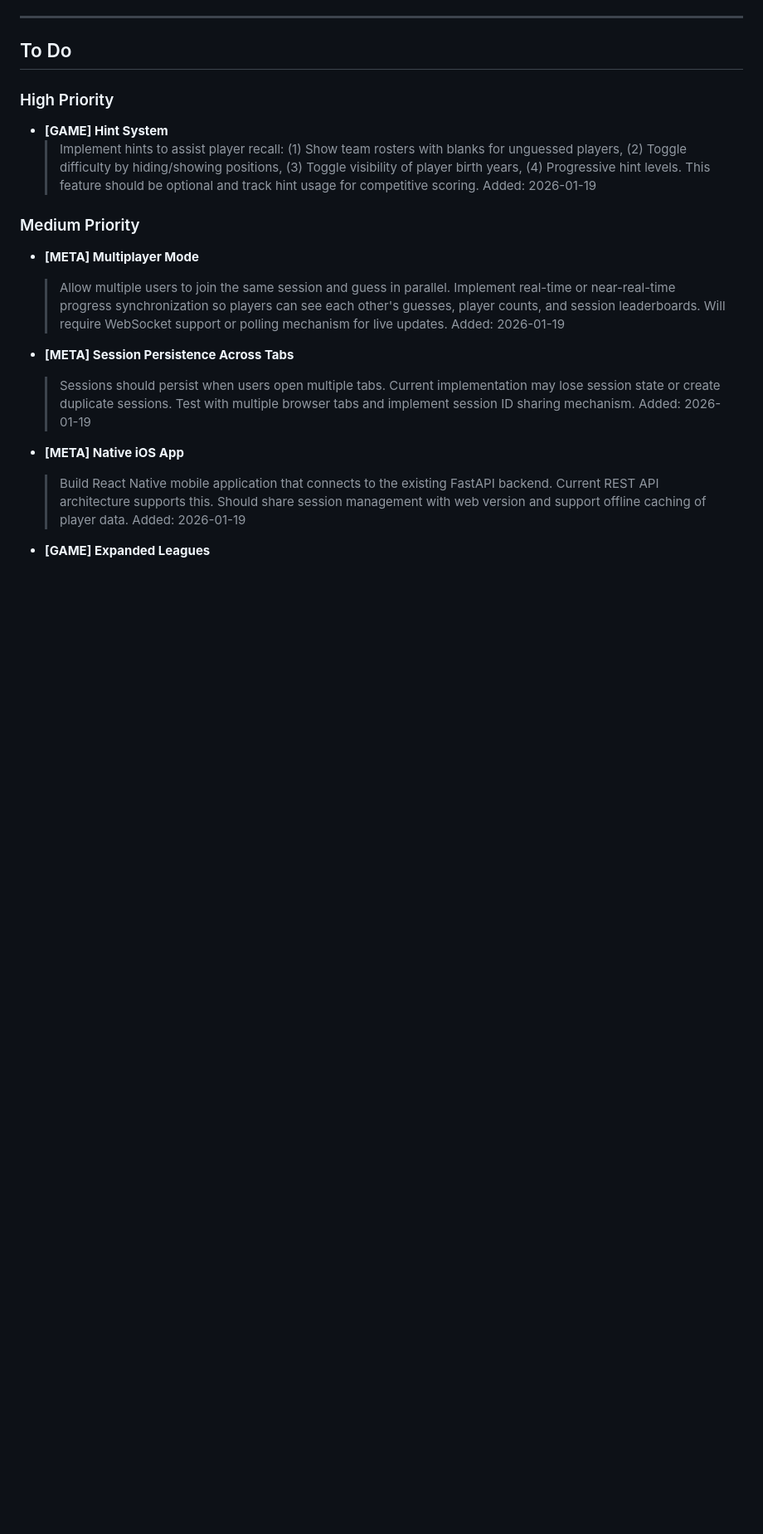
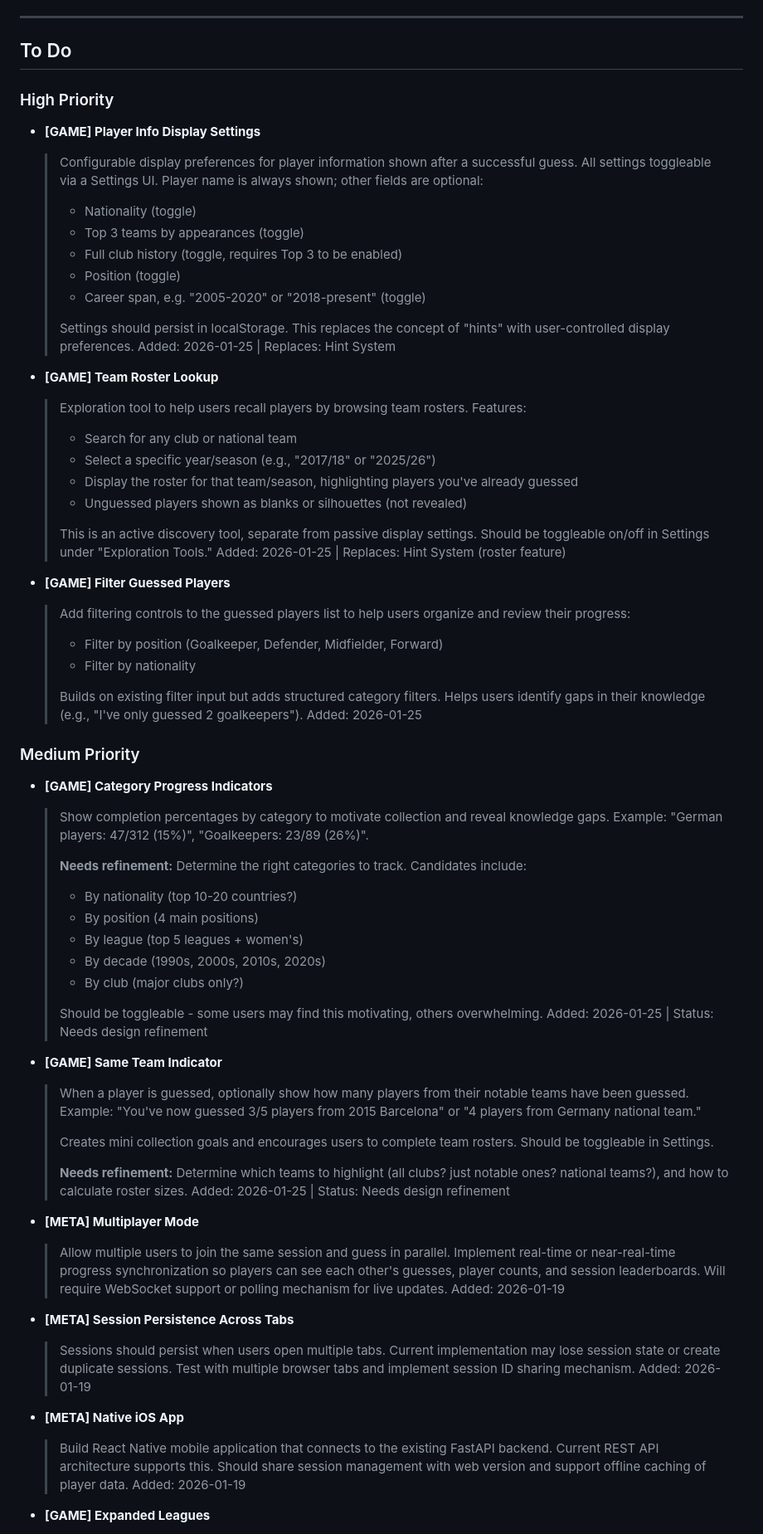
Before and after one commit to asherwoodbury/1000-soccer-players, a Markdown page: BACKLOG.md, the part around one of its changes. Shown at 83% size. GitHub-like rendering; blank space fills up the shorter version.

Commit message:
docs: refactor hint system into distinct feature specifications
Replace generic "Hint System" backlog item with five concrete features that better define user-controlled display preferences and exploration tools:

High Priority:
- Player Info Display Settings: Toggleable display fields (nationality, teams, position, career span) stored in localStorage
- Team Roster Lookup: Active exploration tool to browse team rosters by season with guess status highlighting
- Filter Guessed Players: Structured filters by position and nationality

Medium Priority:
- Category Progress Indicators: Completion percentages by category (needs design refinement for category selection)
- Same Team Indicator: Show collection progress for player's teams (needs refinement for team selection logic)

This restructuring shifts from passive "hints" to active user empowerment, providing clearer implementation guidance and better separation of concerns.

Co-Authored-By: Claude Opus 4.5 <noreply@anthropic.com>

```diff
--- a/BACKLOG.md
+++ b/BACKLOG.md
@@ -85,11 +89,57 @@ Last updated: 2026-01-25
 
 ### High Priority
 
-- **[GAME] Hint System**
-  > Implement hints to assist player recall: (1) Show team rosters with blanks for unguessed players, (2) Toggle difficulty by hiding/showing positions, (3) Toggle visibility of player birth years, (4) Progressive hint levels. This feature should be optional and track hint usage for competitive scoring.
-  > Added: 2026-01-19
+- **[GAME] Player Info Display Settings**
+  > Configurable display preferences for player information shown after a successful guess. All settings toggleable via a Settings UI. Player name is always shown; other fields are optional:
+  > - Nationality (toggle)
+  > - Top 3 teams by appearances (toggle)
+  > - Full club history (toggle, requires Top 3 to be enabled)
+  > - Position (toggle)
+  > - Career span, e.g. "2005-2020" or "2018-present" (toggle)
+  >
+  > Settings should persist in localStorage. This replaces the concept of "hints" with user-controlled display preferences.
+  > Added: 2026-01-25 | Replaces: Hint System
+
+- **[GAME] Team Roster Lookup**
+  > Exploration tool to help users recall players by browsing team rosters. Features:
+  > - Search for any club or national team
+  > - Select a specific year/season (e.g., "2017/18" or "2025/26")
+  > - Display the roster for that team/season, highlighting players you've already guessed
+  > - Unguessed players shown as blanks or silhouettes (not revealed)
+  >
+  > This is an active discovery tool, separate from passive display settings. Should be toggleable on/off in Settings under "Exploration Tools."
+  > Added: 2026-01-25 | Replaces: Hint System (roster feature)
+
+- **[GAME] Filter Guessed Players**
+  > Add filtering controls to the guessed players list to help users organize and review their progress:
+  > - Filter by position (Goalkeeper, Defender, Midfielder, Forward)
+  > - Filter by nationality
+  >
+  > Builds on existing filter input but adds structured category filters. Helps users identify gaps in their knowledge (e.g., "I've only guessed 2 goalkeepers").
+  > Added: 2026-01-25
 
 ### Medium Priority
+
+- **[GAME] Category Progress Indicators**
+  > Show completion percentages by category to motivate collection and reveal knowledge gaps. Example: "German players: 47/312 (15%)", "Goalkeepers: 23/89 (26%)".
+  >
+  > **Needs refinement:** Determine the right categories to track. Candidates include:
+  > - By nationality (top 10-20 countries?)
+  > - By position (4 main positions)
+  > - By league (top 5 leagues + women's)
+  > - By decade (1990s, 2000s, 2010s, 2020s)
+  > - By club (major clubs only?)
+  >
+  > Should be toggleable - some users may find this motivating, others overwhelming.
+  > Added: 2026-01-25 | Status: Needs design refinement
+
+- **[GAME] Same Team Indicator**
+  > When a player is guessed, optionally show how many players from their notable teams have been guessed. Example: "You've now guessed 3/5 players from 2015 Barcelona" or "4 players from Germany national team."
+  >
+  > Creates mini collection goals and encourages users to complete team rosters. Should be toggleable in Settings.
+  >
+  > **Needs refinement:** Determine which teams to highlight (all clubs? just notable ones? national teams?), and how to calculate roster sizes.
+  > Added: 2026-01-25 | Status: Needs design refinement
 
 - **[META] Multiplayer Mode**
   > Allow multiple users to join the same session and guess in parallel. Implement real-time or near-real-time progress synchronization so players can see each other's guesses, player counts, and session leaderboards. Will require WebSocket support or polling mechanism for live updates.
```
Also changed, not shown: other parts of BACKLOG.md (+5 -1 lines).
